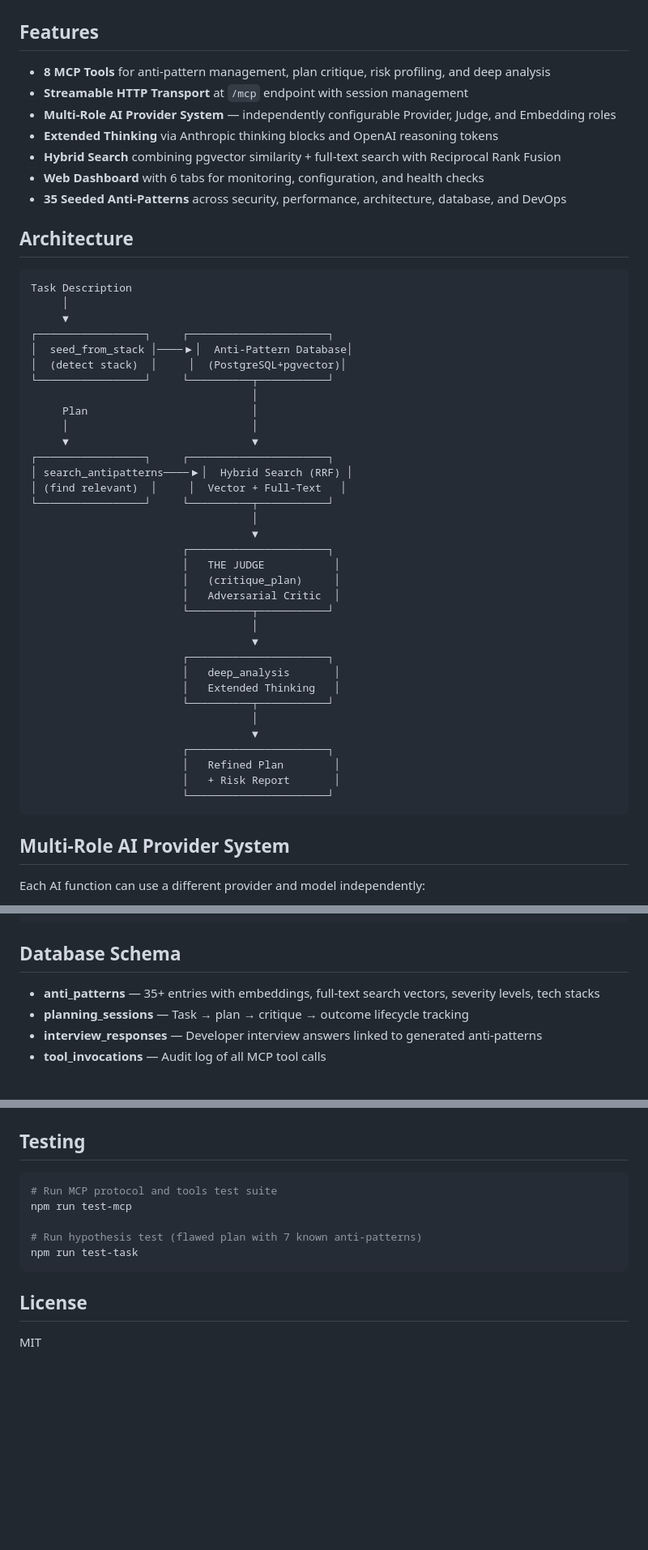
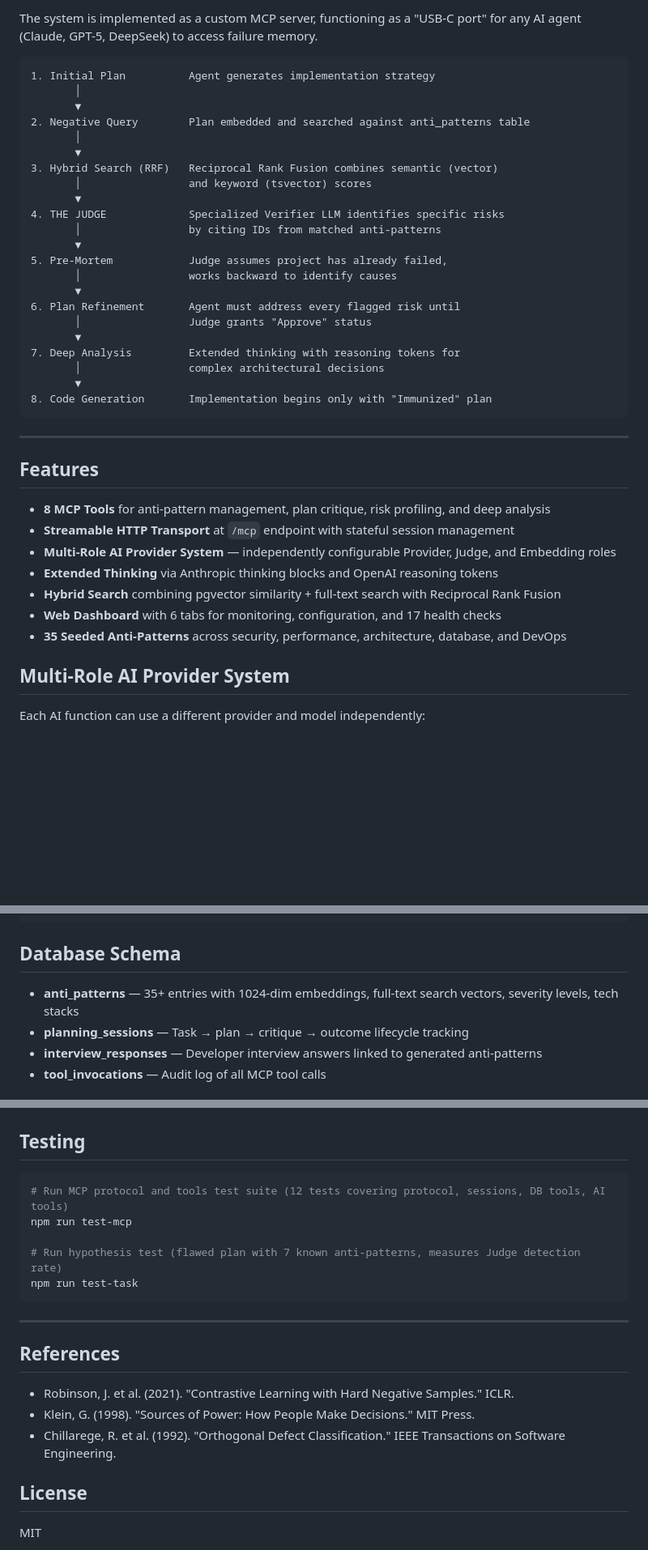
Before and after one commit to aliomraniH/negative-memory, a Markdown page: README.md, 3 parts joined by grey strips. Shown at 81% size. Rendered like a GitHub page; blank space fills up the shorter version.

Commit message:
docs: Update README with theoretical foundations, empirical validation results, and 8-stage adversarial workflow

````diff
--- a/README.md
+++ b/README.md
@@ -10,52 +67,41 @@ AI coding agents make the same mistakes repeatedly — SQL injection, missing au
+The system is implemented as a custom MCP server, functioning as a "USB-C port" for any AI agent (Claude, GPT-5, DeepSeek) to access failure memory.
+
+```
+1. Initial Plan          Agent generates implementation strategy
+       │
+       ▼
+2. Negative Query        Plan embedded and searched against anti_patterns table
+       │
+       ▼
+3. Hybrid Search (RRF)   Reciprocal Rank Fusion combines semantic (vector)
+       │                 and keyword (tsvector) scores
+       ▼
+4. THE JUDGE             Specialized Verifier LLM identifies specific risks
+       │                 by citing IDs from matched anti-patterns
+       ▼
+5. Pre-Mortem            Judge assumes project has already failed,
+       │                 works backward to identify causes
+       ▼
+6. Plan Refinement       Agent must address every flagged risk until
+       │                 Judge grants "Approve" status
+       ▼
+7. Deep Analysis         Extended thinking with reasoning tokens for
+       │                 complex architectural decisions
+       ▼
+8. Code Generation       Implementation begins only with "Immunized" plan
+```
+
+---
 
 ## Features
 
 - **8 MCP Tools** for anti-pattern management, plan critique, risk profiling, and deep analysis
-- **Streamable HTTP Transport** at `/mcp` endpoint with session management
+- **Streamable HTTP Transport** at `/mcp` endpoint with stateful session management
 - **Multi-Role AI Provider System** — independently configurable Provider, Judge, and Embedding roles
 - **Extended Thinking** via Anthropic thinking blocks and OpenAI reasoning tokens
 - **Hybrid Search** combining pgvector similarity + full-text search with Reciprocal Rank Fusion
-- **Web Dashboard** with 6 tabs for monitoring, configuration, and health checks
+- **Web Dashboard** with 6 tabs for monitoring, configuration, and 17 health checks
 - **35 Seeded Anti-Patterns** across security, performance, architecture, database, and DevOps
-
-## Architecture
-
-```
-Task Description
-     │
-     ▼
-┌─────────────────┐     ┌──────────────────────┐
-│  seed_from_stack │────▶│  Anti-Pattern Database│
-│  (detect stack)  │     │  (PostgreSQL+pgvector)│
-└─────────────────┘     └──────────┬───────────┘
-                                   │
-     Plan                          │
-     │                             │
-     ▼                             ▼
-┌─────────────────┐     ┌──────────────────────┐
-│ search_antipatterns────▶│  Hybrid Search (RRF) │
-│ (find relevant)  │     │  Vector + Full-Text   │
-└─────────────────┘     └──────────┬───────────┘
-                                   │
-                                   ▼
-                        ┌──────────────────────┐
-                        │   THE JUDGE           │
-                        │   (critique_plan)     │
-                        │   Adversarial Critic  │
-                        └──────────┬───────────┘
-                                   │
-                                   ▼
-                        ┌──────────────────────┐
-                        │   deep_analysis       │
-                        │   Extended Thinking   │
-                        └──────────┬───────────┘
-                                   │
-                                   ▼
-                        ┌──────────────────────┐
-                        │   Refined Plan        │
-                        │   + Risk Report       │
-                        └──────────────────────┘
-```
 
 ## Multi-Role AI Provider System
 
@@ -293,7 +349,7 @@ dashboard/
 
 ## Database Schema
 
-- **anti_patterns** — 35+ entries with embeddings, full-text search vectors, severity levels, tech stacks
+- **anti_patterns** — 35+ entries with 1024-dim embeddings, full-text search vectors, severity levels, tech stacks
 - **planning_sessions** — Task → plan → critique → outcome lifecycle tracking
 - **interview_responses** — Developer interview answers linked to generated anti-patterns
 - **tool_invocations** — Audit log of all MCP tool calls
@@ -314,12 +370,20 @@ dashboard/
 ## Testing
 
 ```bash
-# Run MCP protocol and tools test suite
+# Run MCP protocol and tools test suite (12 tests covering protocol, sessions, DB tools, AI tools)
 npm run test-mcp
 
-# Run hypothesis test (flawed plan with 7 known anti-patterns)
+# Run hypothesis test (flawed plan with 7 known anti-patterns, measures Judge detection rate)
 npm run test-task
 ```
+
+---
+
+## References
+
+- Robinson, J. et al. (2021). "Contrastive Learning with Hard Negative Samples." ICLR.
+- Klein, G. (1998). "Sources of Power: How People Make Decisions." MIT Press.
+- Chillarege, R. et al. (1992). "Orthogonal Defect Classification." IEEE Transactions on Software Engineering.
 
 ## License
 
````
Also changed, not shown: other parts of README.md (+76 -9 lines).
